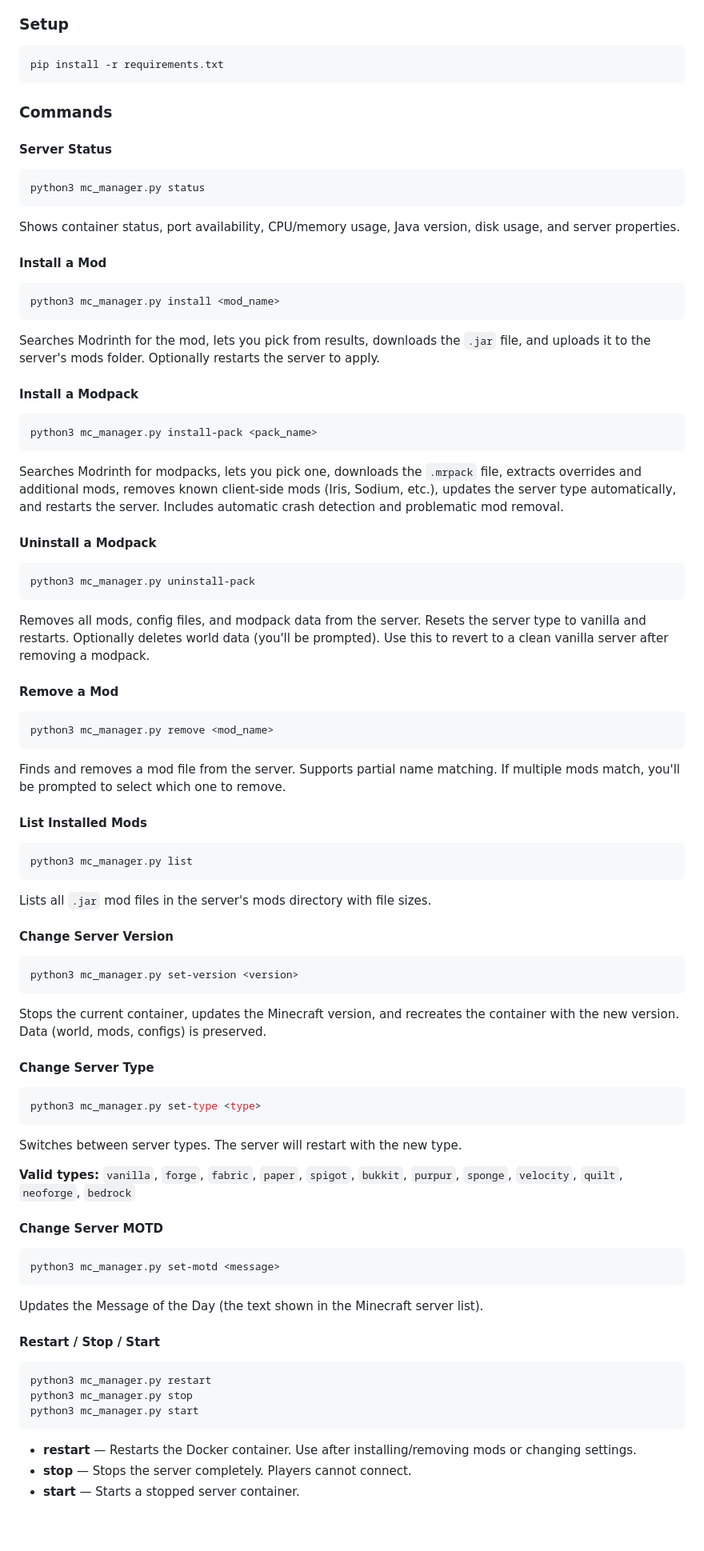
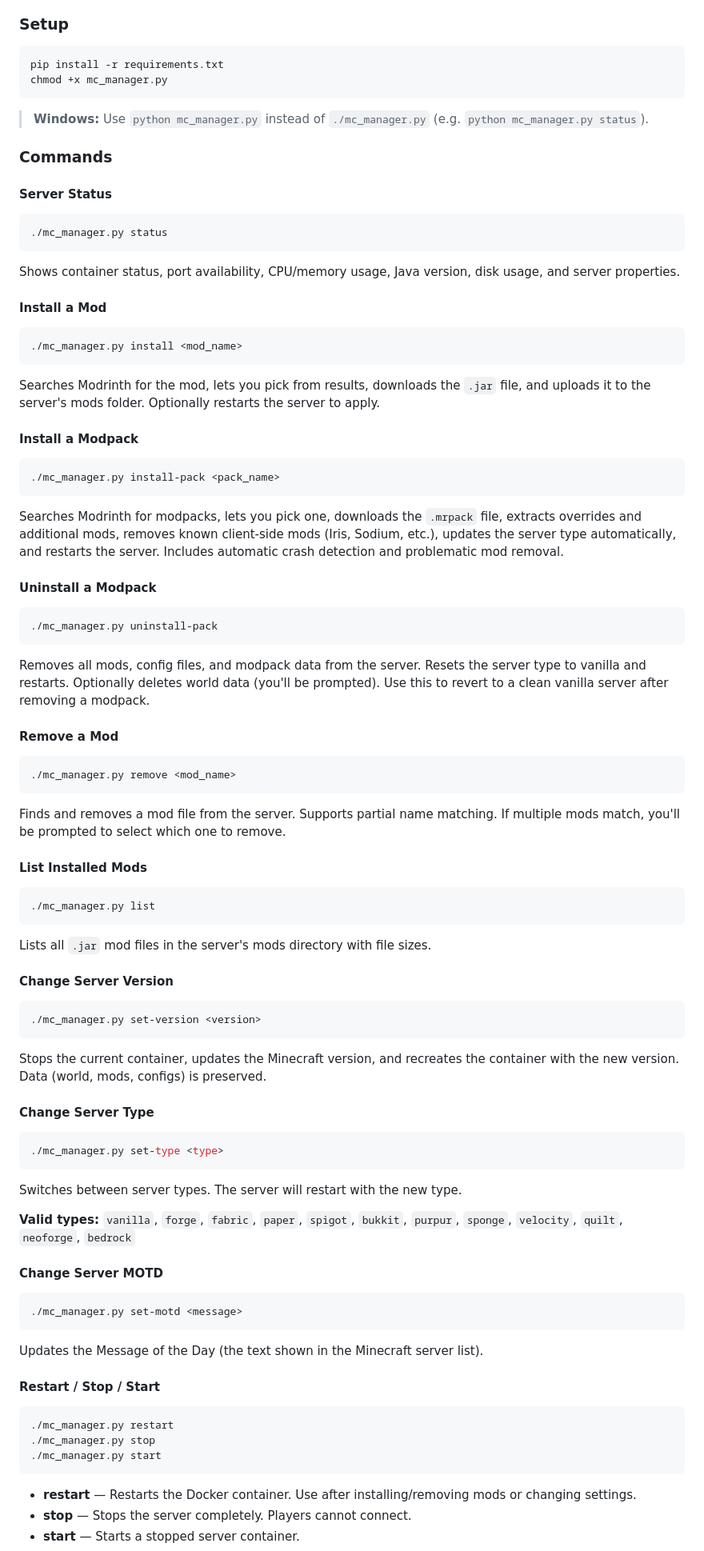
Before and after one commit to UMIS23/minecraft-host, a Markdown page: readme.md, the part around the change. Shown at 80% size. Drawn GitHub-style; blank space fills up the shorter version.

Commit message:
Fix ai slop

````diff
--- a/readme.md
+++ b/readme.md
@@ -84,14 +84,17 @@ A Python CLI tool to manage your Minecraft server remotely via SSH. Install/remo
 
 ```bash
 pip install -r requirements.txt
+chmod +x mc_manager.py
 ```
+
+> **Windows:** Use `python mc_manager.py` instead of `./mc_manager.py` (e.g. `python mc_manager.py status`).
 
 ### Commands
 
 #### Server Status
 
 ```bash
-python3 mc_manager.py status
+./mc_manager.py status
 ```
 
 Shows container status, port availability, CPU/memory usage, Java version, disk usage, and server properties.
@@ -99,7 +102,7 @@ Shows container status, port availability, CPU/memory usage, Java version, disk
 #### Install a Mod
 
 ```bash
-python3 mc_manager.py install <mod_name>
+./mc_manager.py install <mod_name>
 ```
 
 Searches Modrinth for the mod, lets you pick from results, downloads the `.jar` file, and uploads it to the server's mods folder. Optionally restarts the server to apply.
@@ -107,7 +110,7 @@ Searches Modrinth for the mod, lets you pick from results, downloads the `.jar`
 #### Install a Modpack
 
 ```bash
-python3 mc_manager.py install-pack <pack_name>
+./mc_manager.py install-pack <pack_name>
 ```
 
 Searches Modrinth for modpacks, lets you pick one, downloads the `.mrpack` file, extracts overrides and additional mods, removes known client-side mods (Iris, Sodium, etc.), updates the server type automatically, and restarts the server. Includes automatic crash detection and problematic mod removal.
@@ -115,7 +118,7 @@ Searches Modrinth for modpacks, lets you pick one, downloads the `.mrpack` file,
 #### Uninstall a Modpack
 
 ```bash
-python3 mc_manager.py uninstall-pack
+./mc_manager.py uninstall-pack
 ```
 
 Removes all mods, config files, and modpack data from the server. Resets the server type to vanilla and restarts. Optionally deletes world data (you'll be prompted). Use this to revert to a clean vanilla server after removing a modpack.
@@ -123,7 +126,7 @@ Removes all mods, config files, and modpack data from the server. Resets the ser
 #### Remove a Mod
 
 ```bash
-python3 mc_manager.py remove <mod_name>
+./mc_manager.py remove <mod_name>
 ```
 
 Finds and removes a mod file from the server. Supports partial name matching. If multiple mods match, you'll be prompted to select which one to remove.
@@ -131,7 +134,7 @@ Finds and removes a mod file from the server. Supports partial name matching. If
 #### List Installed Mods
 
 ```bash
-python3 mc_manager.py list
+./mc_manager.py list
 ```
 
 Lists all `.jar` mod files in the server's mods directory with file sizes.
@@ -139,7 +142,7 @@ Lists all `.jar` mod files in the server's mods directory with file sizes.
 #### Change Server Version
 
 ```bash
-python3 mc_manager.py set-version <version>
+./mc_manager.py set-version <version>
 ```
 
 Stops the current container, updates the Minecraft version, and recreates the container with the new version. Data (world, mods, configs) is preserved.
@@ -147,7 +150,7 @@ Stops the current container, updates the Minecraft version, and recreates the co
 #### Change Server Type
 
 ```bash
-python3 mc_manager.py set-type <type>
+./mc_manager.py set-type <type>
 ```
 
 Switches between server types. The server will restart with the new type.
@@ -157,7 +160,7 @@ Switches between server types. The server will restart with the new type.
 #### Change Server MOTD
 
 ```bash
-python3 mc_manager.py set-motd <message>
+./mc_manager.py set-motd <message>
 ```
 
 Updates the Message of the Day (the text shown in the Minecraft server list).
@@ -165,9 +168,9 @@ Updates the Message of the Day (the text shown in the Minecraft server list).
 #### Restart / Stop / Start
 
 ```bash
-python3 mc_manager.py restart
-python3 mc_manager.py stop
-python3 mc_manager.py start
+./mc_manager.py restart
+./mc_manager.py stop
+./mc_manager.py start
 ```
 
 - **restart** — Restarts the Docker container. Use after installing/removing mods or changing settings.
````
